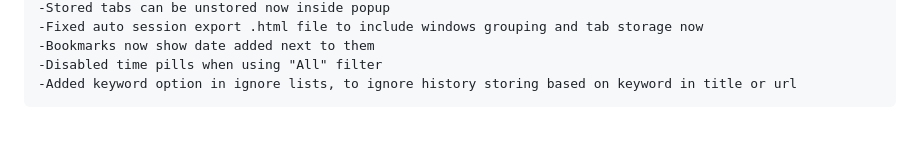
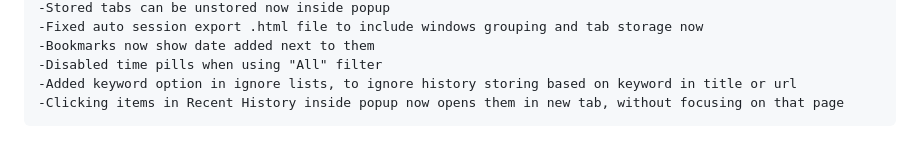
Before and after one commit to banekondic1996/Extended-History---Chrome, a Markdown page: CHANGELOG.md, the part around the change. Drawn GitHub-style.

```diff
--- a/CHANGELOG.md
+++ b/CHANGELOG.md
@@ -55,4 +55,5 @@ Fixed/changed in version 4.0.9 (not released on Github or Store yet, until teste
 -Bookmarks now show date added next to them
 -Disabled time pills when using "All" filter
 -Added keyword option in ignore lists, to ignore history storing based on keyword in title or url
+-Clicking items in Recent History inside popup now opens them in new tab, without focusing on that page
 </pre>
```
